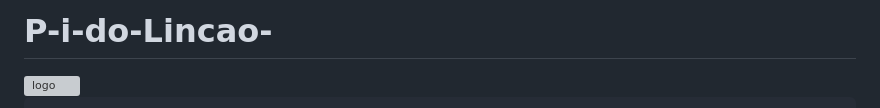
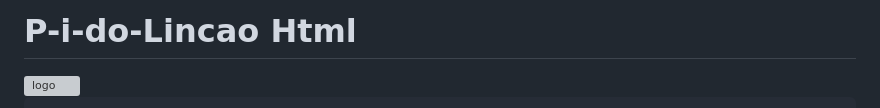
Before and after one commit to Lincoln-barnesz/P-i-do-Lincao-, a Markdown page: README.md, the part around the change. Drawn GitHub-style; grey boxes are pictures that could not be loaded.

```diff
--- a/README.md
+++ b/README.md
@@ -1,4 +1,4 @@
-# P-i-do-Lincao-
+# P-i-do-Lincao Html
 <!DOCTYPE html>
 <html lang="pt-br">
 
```
